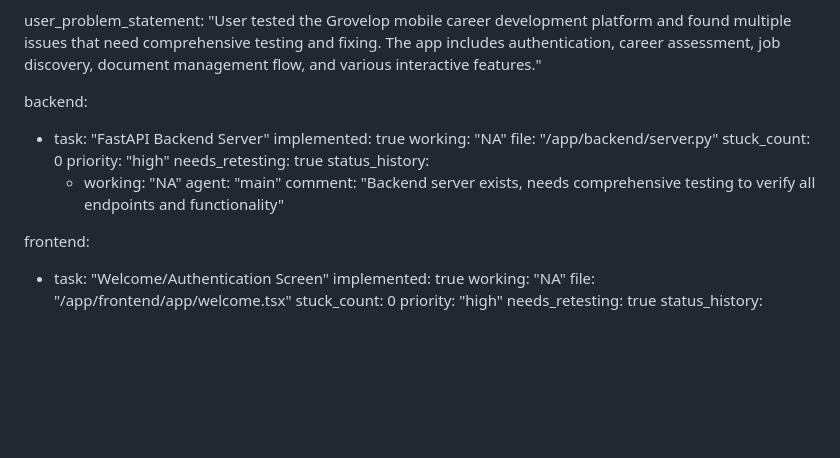
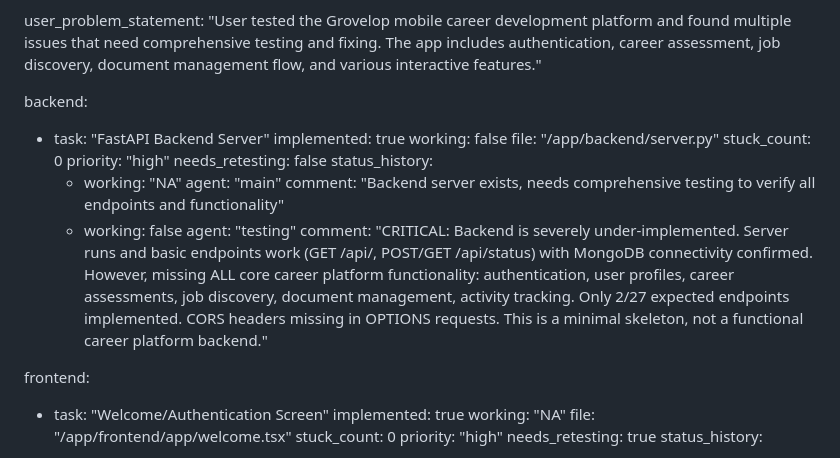
Before and after one commit to meth-ster/Grovelop, a Markdown page: test_result.md, the part around the change. GitHub-like rendering; blank space fills up the shorter version.

Commit message:
auto-commit for 8103e89c-28e3-4347-ad09-f323ec32b374

```diff
--- a/test_result.md
+++ b/test_result.md
@@ -107,15 +107,18 @@ user_problem_statement: "User tested the Grovelop mobile career development plat
 backend:
   - task: "FastAPI Backend Server"
     implemented: true
-    working: "NA"
+    working: false
     file: "/app/backend/server.py"
     stuck_count: 0
     priority: "high"
-    needs_retesting: true
+    needs_retesting: false
     status_history:
       - working: "NA"
         agent: "main"
         comment: "Backend server exists, needs comprehensive testing to verify all endpoints and functionality"
+      - working: false
+        agent: "testing"
+        comment: "CRITICAL: Backend is severely under-implemented. Server runs and basic endpoints work (GET /api/, POST/GET /api/status) with MongoDB connectivity confirmed. However, missing ALL core career platform functionality: authentication, user profiles, career assessments, job discovery, document management, activity tracking. Only 2/27 expected endpoints implemented. CORS headers missing in OPTIONS requests. This is a minimal skeleton, not a functional career platform backend."
 
 frontend:
   - task: "Welcome/Authentication Screen"
```
